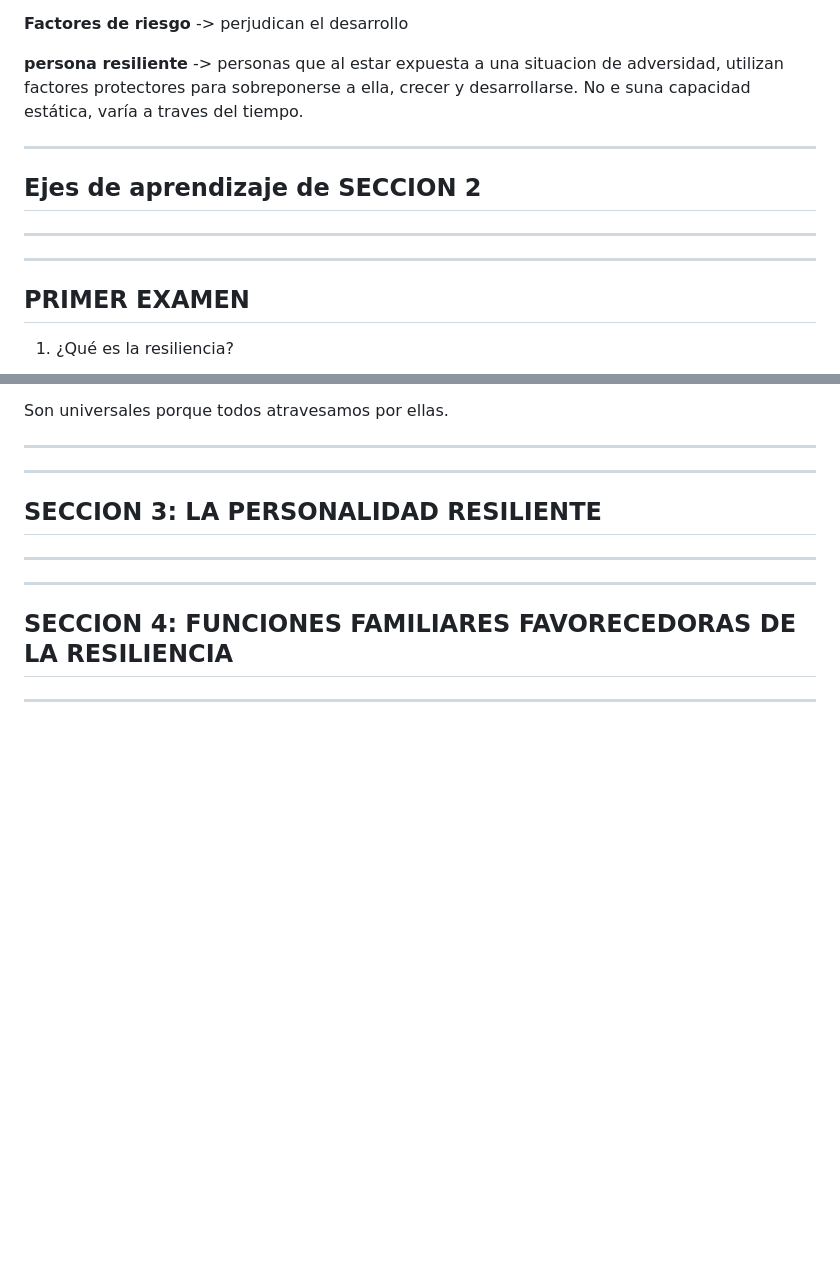
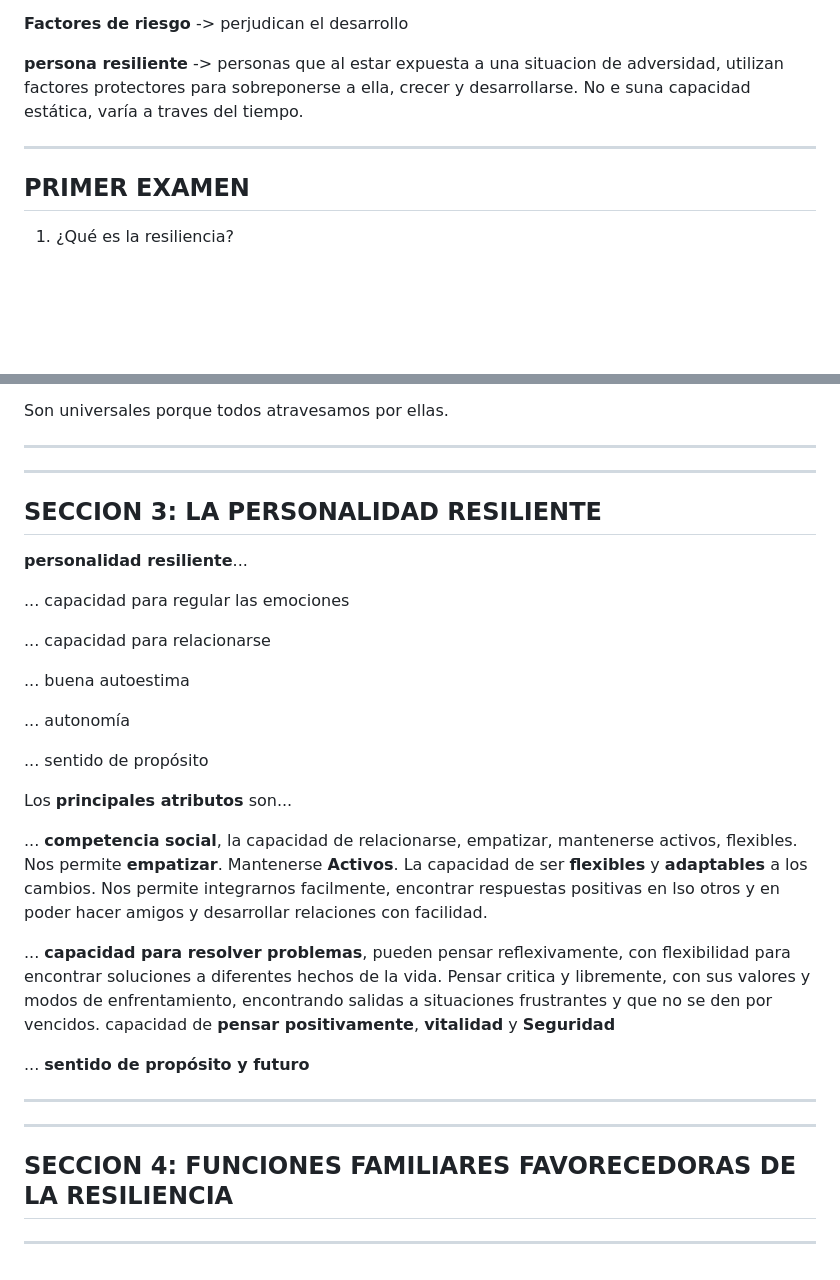
Before and after one commit to eugenia1984/desarrollo-front-end-html-css-javascript, a Markdown page: 02-resiliencia/README.md, 2 parts joined by grey strips. Rendered like a GitHub page; blank space fills up the shorter version.

```diff
--- a/02-resiliencia/README.md
+++ b/02-resiliencia/README.md
@@ -208,11 +208,6 @@ Cuantos + factores protectores + capacidad de enfrentamiento.
 
 ---
 
-## Ejes de aprendizaje de SECCION 2
-
----
----
-
 ## PRIMER EXAMEN
 
 1. ¿Qué es la resiliencia?
@@ -245,6 +240,26 @@ Son universales porque todos atravesamos por ellas.
 
 ## SECCION 3: LA PERSONALIDAD RESILIENTE
 
+**personalidad resiliente**...
+
+... capacidad para regular las emociones
+
+... capacidad para relacionarse
+
+... buena autoestima
+
+... autonomía
+
+... sentido de propósito
+
+Los **principales atributos** son...
+
+... **competencia social**, la capacidad de relacionarse, empatizar, mantenerse activos, flexibles. Nos permite **empatizar**. Mantenerse **Activos**. La capacidad de ser **flexibles** y **adaptables** a los cambios. Nos permite integrarnos facilmente, encontrar respuestas positivas en lso otros y en poder hacer amigos y desarrollar relaciones con facilidad.
+
+... **capacidad para resolver problemas**, pueden pensar reflexivamente, con flexibilidad para encontrar soluciones a diferentes hechos de la vida. Pensar critica y libremente, con sus valores y modos de enfrentamiento, encontrando salidas a situaciones frustrantes y que no se den por vencidos. capacidad de **pensar positivamente**, **vitalidad** y **Seguridad**
+
+... **sentido de propósito y futuro**
+
 ---
 ---
 
```
